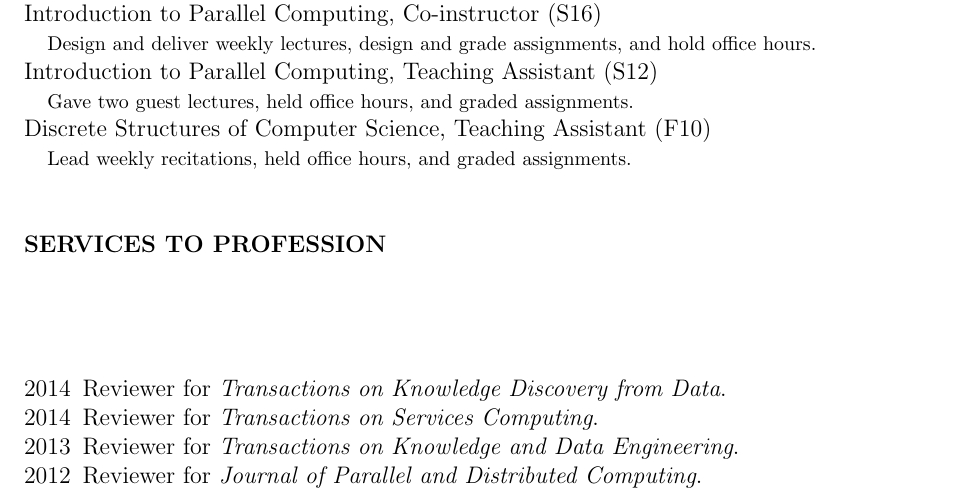
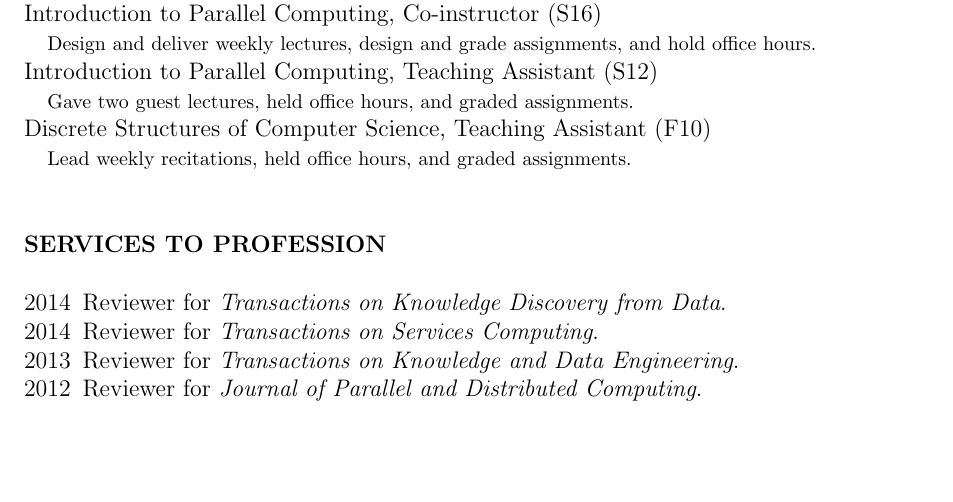
Before and after one commit to jiverson002/CV, a LaTeX CV (cv.tex): part of page 2 of 2, cut so that both start at the same text, the shorter picture padded with empty space. Compiled offline with pdfLaTeX.

Commit message:
fixed some spacing

```diff
--- a/cv.tex
+++ b/cv.tex
@@ -203,7 +203,7 @@
 \textbf{SERVICES TO PROFESSION}
 %------------------------------------------------------------------------------
 %{{{1
-\lskip{3}
+\lskip{0}
 %
 \begin{Itemize}
   \item[2014] Reviewer for \textit{Transactions on Knowledge Discovery from
```
Also changed, not shown: 1 other file.
